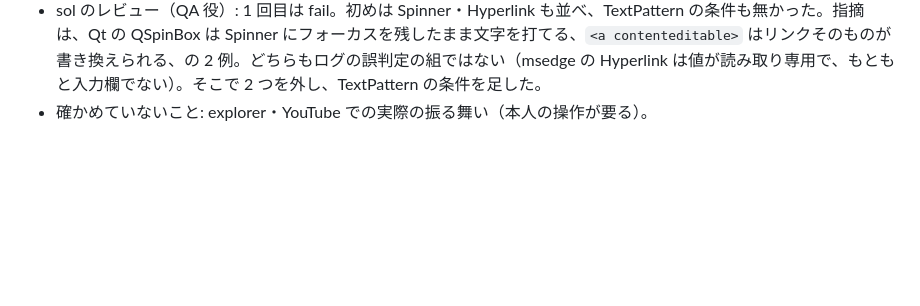
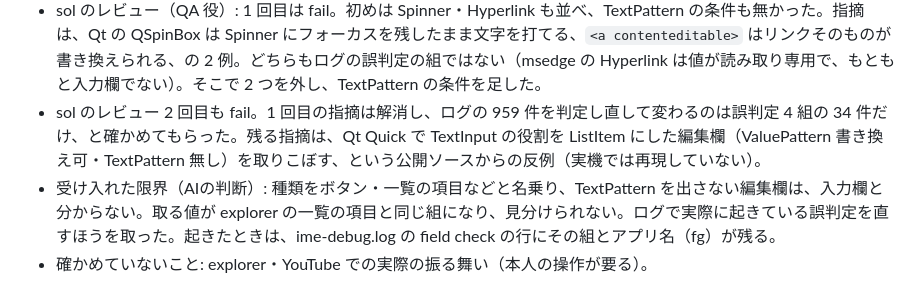
Before and after one commit to morikawa976321/romaji-slm, a Markdown page: docs/decisions.md, the part around the change. GitHub-like rendering; blank space fills up the shorter version.

```diff
--- a/docs/decisions.md
+++ b/docs/decisions.md
@@ -602,4 +602,6 @@ AI の意見: Git で追従させるのに賛成。必要なのは 4 つ。
   - TextPattern の条件: 要素そのものが文字を編集するなら TextPattern を出すとみている（ログの Edit・ComboBox はすべて TextPattern あり、誤判定の 4 組はすべて無し）。種類だけで決めると、要素そのものが文字を編集する例外（`<button contenteditable>` など）を取りこぼす。
   - 判定は `FieldKind.Editable`（ime/Composer.cs）に切り出し、ログで見た組と分からない種類、あわせて 19 組を試験で確かめる（試験は 55 件、足したのは 1 件）。直す前の決まりでは、誤判定の 4 組が落ちる。
 - sol のレビュー（QA 役）: 1 回目は fail。初めは Spinner・Hyperlink も並べ、TextPattern の条件も無かった。指摘は、Qt の QSpinBox は Spinner にフォーカスを残したまま文字を打てる、`<a contenteditable>` はリンクそのものが書き換えられる、の 2 例。どちらもログの誤判定の組ではない（msedge の Hyperlink は値が読み取り専用で、もともと入力欄でない）。そこで 2 つを外し、TextPattern の条件を足した。
+- sol のレビュー 2 回目も fail。1 回目の指摘は解消し、ログの 959 件を判定し直して変わるのは誤判定 4 組の 34 件だけ、と確かめてもらった。残る指摘は、Qt Quick で TextInput の役割を ListItem にした編集欄（ValuePattern 書き換え可・TextPattern 無し）を取りこぼす、という公開ソースからの反例（実機では再現していない）。
+- 受け入れた限界（AIの判断）: 種類をボタン・一覧の項目などと名乗り、TextPattern を出さない編集欄は、入力欄と分からない。取る値が explorer の一覧の項目と同じ組になり、見分けられない。ログで実際に起きている誤判定を直すほうを取った。起きたときは、ime-debug.log の field check の行にその組とアプリ名（fg）が残る。
 - 確かめていないこと: explorer・YouTube での実際の振る舞い（本人の操作が要る）。
```
Also changed, not shown: docs/IME.md (+1 -1 lines).
